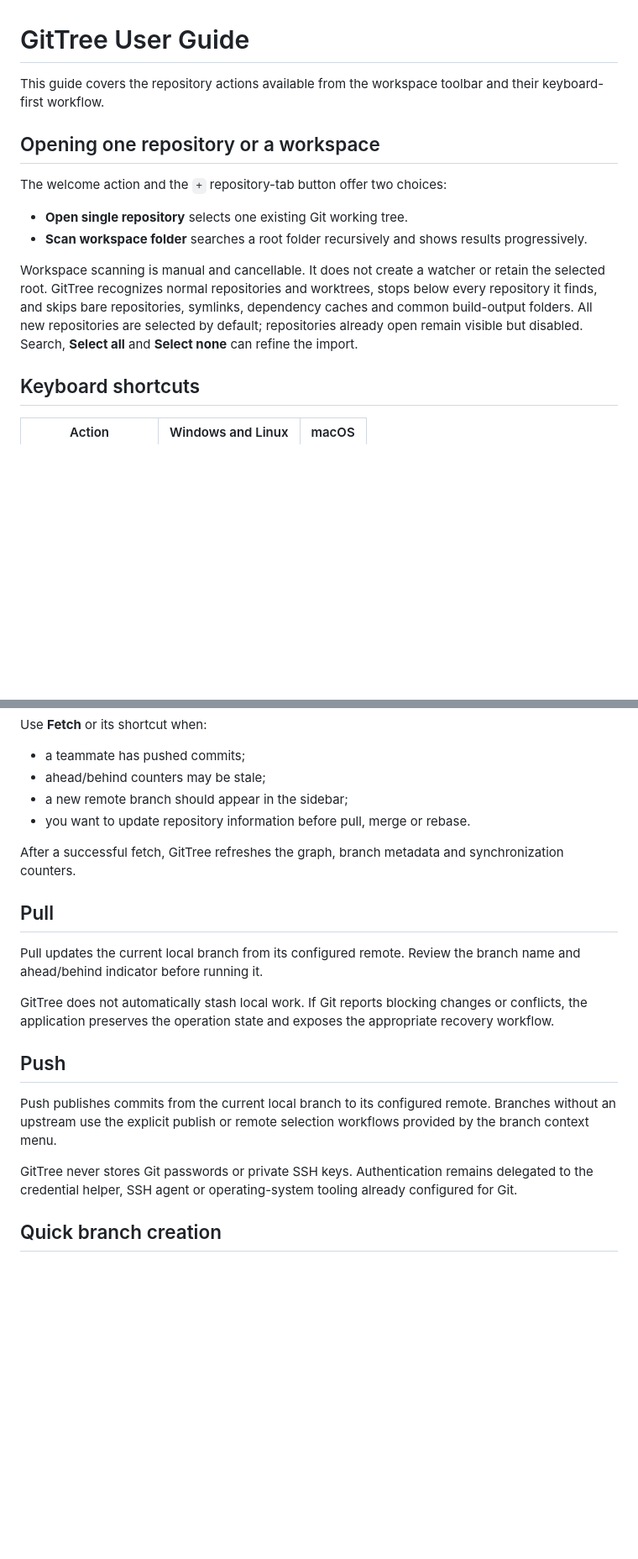
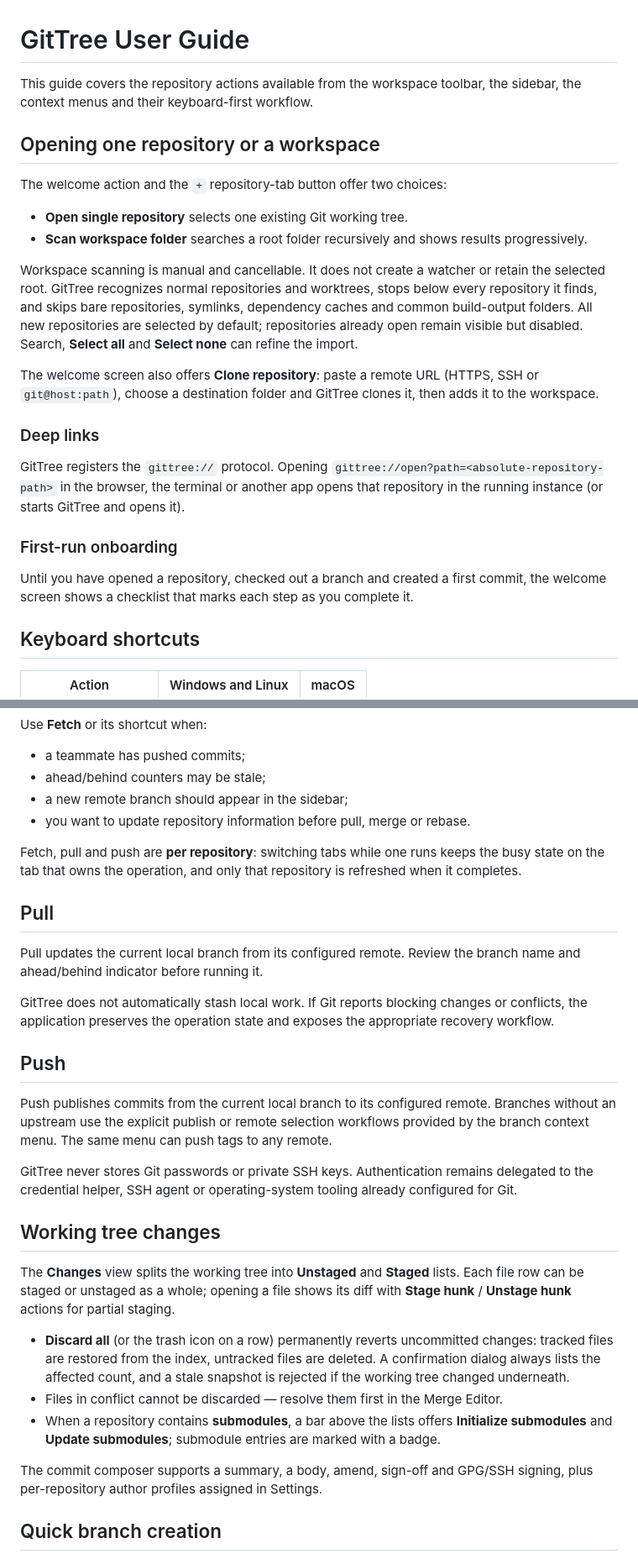
Before and after one commit to LorenzoGit98/gittree, a Markdown page: docs/USER_GUIDE.md, 2 parts joined by grey strips. Shown at 84% size. Drawn GitHub-style; blank space fills up the shorter version.

```diff
--- a/docs/USER_GUIDE.md
+++ b/docs/USER_GUIDE.md
@@ -1,6 +1,6 @@
 # GitTree User Guide
 
-This guide covers the repository actions available from the workspace toolbar and their keyboard-first workflow.
+This guide covers the repository actions available from the workspace toolbar, the sidebar, the context menus and their keyboard-first workflow.
 
 ## Opening one repository or a workspace
 
@@ -10,6 +10,16 @@ The welcome action and the `+` repository-tab button offer two choices:
 - **Scan workspace folder** searches a root folder recursively and shows results progressively.
 
 Workspace scanning is manual and cancellable. It does not create a watcher or retain the selected root. GitTree recognizes normal repositories and worktrees, stops below every repository it finds, and skips bare repositories, symlinks, dependency caches and common build-output folders. All new repositories are selected by default; repositories already open remain visible but disabled. Search, **Select all** and **Select none** can refine the import.
+
+The welcome screen also offers **Clone repository**: paste a remote URL (HTTPS, SSH or `git@host:path`), choose a destination folder and GitTree clones it, then adds it to the workspace.
+
+### Deep links
+
+GitTree registers the `gittree://` protocol. Opening `gittree://open?path=<absolute-repository-path>` in the browser, the terminal or another app opens that repository in the running instance (or starts GitTree and opens it).
+
+### First-run onboarding
+
+Until you have opened a repository, checked out a branch and created a first commit, the welcome screen shows a checklist that marks each step as you complete it.
 
 ## Keyboard shortcuts
 
@@ -38,7 +48,7 @@ Use **Fetch** or its shortcut when:
 - a new remote branch should appear in the sidebar;
 - you want to update repository information before pull, merge or rebase.
 
-After a successful fetch, GitTree refreshes the graph, branch metadata and synchronization counters.
+Fetch, pull and push are **per repository**: switching tabs while one runs keeps the busy state on the tab that owns the operation, and only that repository is refreshed when it completes.
 
 ## Pull
 
@@ -48,9 +58,19 @@ GitTree does not automatically stash local work. If Git reports blocking changes
 
 ## Push
 
-Push publishes commits from the current local branch to its configured remote. Branches without an upstream use the explicit publish or remote selection workflows provided by the branch context menu.
+Push publishes commits from the current local branch to its configured remote. Branches without an upstream use the explicit publish or remote selection workflows provided by the branch context menu. The same menu can push tags to any remote.
 
 GitTree never stores Git passwords or private SSH keys. Authentication remains delegated to the credential helper, SSH agent or operating-system tooling already configured for Git.
+
+## Working tree changes
+
+The **Changes** view splits the working tree into **Unstaged** and **Staged** lists. Each file row can be staged or unstaged as a whole; opening a file shows its diff with **Stage hunk** / **Unstage hunk** actions for partial staging.
+
+- **Discard all** (or the trash icon on a row) permanently reverts uncommitted changes: tracked files are restored from the index, untracked files are deleted. A confirmation dialog always lists the affected count, and a stale snapshot is rejected if the working tree changed underneath.
+- Files in conflict cannot be discarded — resolve them first in the Merge Editor.
+- When a repository contains **submodules**, a bar above the lists offers **Initialize submodules** and **Update submodules**; submodule entries are marked with a badge.
+
+The commit composer supports a summary, a body, amend, sign-off and GPG/SSH signing, plus per-repository author profiles assigned in Settings.
 
 ## Quick branch creation
 
```
Also changed, not shown: other parts of docs/USER_GUIDE.md (+64 -10 lines), README.md (+16 -8 lines).
